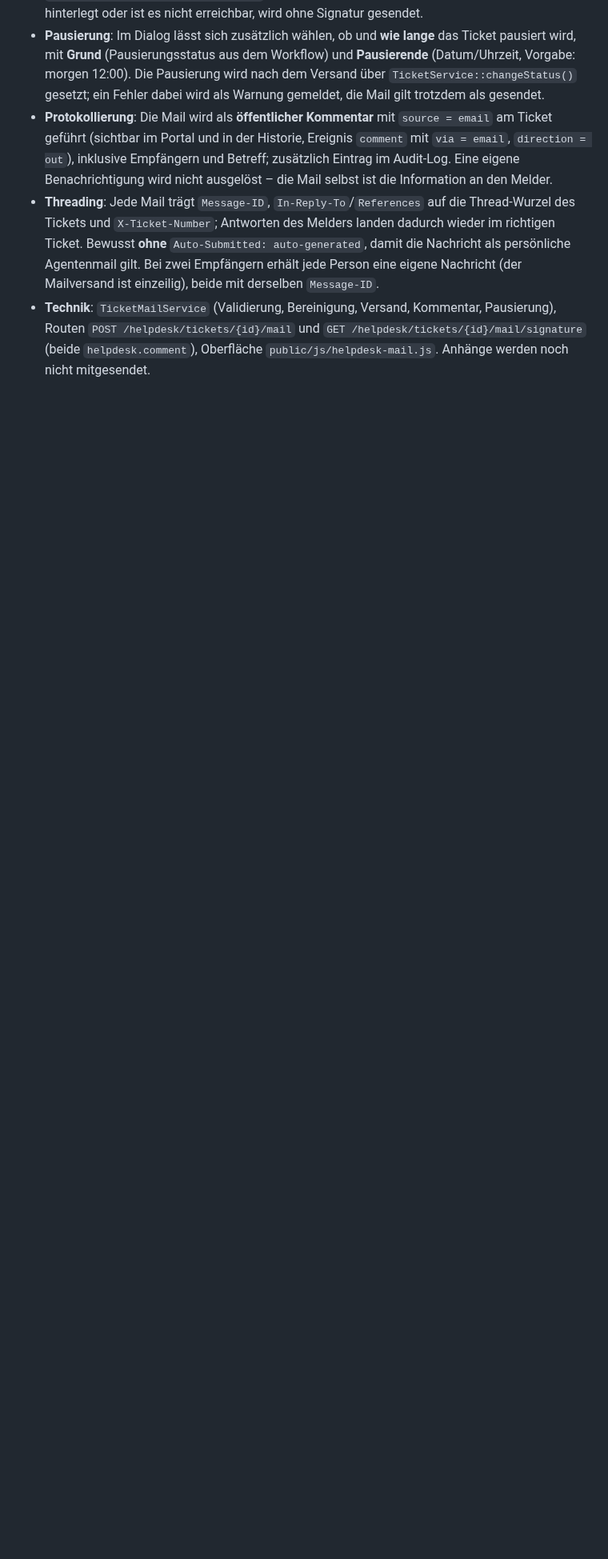
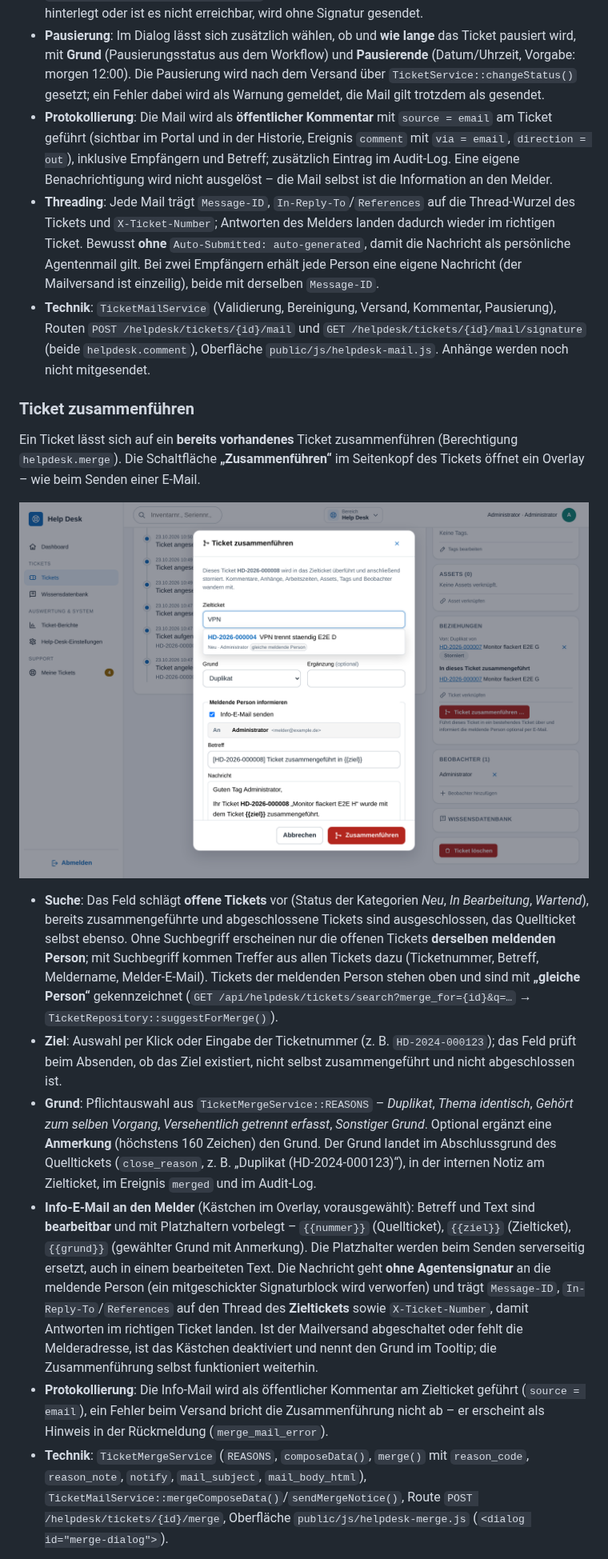
Before and after one commit to dareinelt/lanpa, a Markdown page: klinq/docs/helpdesk.md, the part around one of its changes. Shown at 80% size. Rendered like a GitHub page; pictures changed too: klinq/docs/screenshots/helpdesk-merge-search.png (added); blank space fills up the shorter version.

```diff
--- a/klinq/docs/helpdesk.md
+++ b/klinq/docs/helpdesk.md
@@ -244,3 +244,37 @@ ein Overlay mit dem Mail-Editor aus Orvanta – samt **Kontextmenü** und **KI-U
 - **Technik**: `TicketMailService` (Validierung, Bereinigung, Versand, Kommentar, Pausierung), Routen
   `POST /helpdesk/tickets/{id}/mail` und `GET /helpdesk/tickets/{id}/mail/signature` (beide `helpdesk.comment`),
   Oberfläche `public/js/helpdesk-mail.js`. Anhänge werden noch nicht mitgesendet.
+
+### Ticket zusammenführen
+
+Ein Ticket lässt sich auf ein **bereits vorhandenes** Ticket zusammenführen (Berechtigung `helpdesk.merge`). Die
+Schaltfläche **„Zusammenführen“** im Seitenkopf des Tickets öffnet ein Overlay – wie beim Senden einer E-Mail.
+
+![Zusammenführen-Overlay: Suche mit Vorschlägen aus den offenen Tickets](screenshots/helpdesk-merge-search.png)
+
+- **Suche**: Das Feld schlägt **offene Tickets** vor (Status der Kategorien *Neu*, *In Bearbeitung*, *Wartend*),
+  bereits zusammengeführte und abgeschlossene Tickets sind ausgeschlossen, das Quellticket selbst ebenso. Ohne
+  Suchbegriff erscheinen nur die offenen Tickets **derselben meldenden Person**; mit Suchbegriff kommen Treffer aus
+  allen Tickets dazu (Ticketnummer, Betreff, Meldername, Melder-E-Mail). Tickets der meldenden Person stehen oben und
+  sind mit **„gleiche Person“** gekennzeichnet (`GET /api/helpdesk/tickets/search?merge_for={id}&q=…` →
+  `TicketRepository::suggestForMerge()`).
+- **Ziel**: Auswahl per Klick oder Eingabe der Ticketnummer (z. B. `HD-2024-000123`); das Feld prüft beim Absenden,
+  ob das Ziel existiert, nicht selbst zusammengeführt und nicht abgeschlossen ist.
+- **Grund**: Pflichtauswahl aus `TicketMergeService::REASONS` – *Duplikat*, *Thema identisch*, *Gehört zum selben
+  Vorgang*, *Versehentlich getrennt erfasst*, *Sonstiger Grund*. Optional ergänzt eine **Anmerkung** (höchstens 160
+  Zeichen) den Grund. Der Grund landet im Abschlussgrund des Quelltickets (`close_reason`, z. B.
+  „Duplikat (HD-2024-000123)“), in der internen Notiz am Zielticket, im Ereignis `merged` und im Audit-Log.
+- **Info-E-Mail an den Melder** (Kästchen im Overlay, vorausgewählt): Betreff und Text sind **bearbeitbar** und mit
+  Platzhaltern vorbelegt – `{{nummer}}` (Quellticket), `{{ziel}}` (Zielticket), `{{grund}}` (gewählter Grund mit
+  Anmerkung). Die Platzhalter werden beim Senden serverseitig ersetzt, auch in einem bearbeiteten Text. Die
+  Nachricht geht **ohne Agentensignatur** an die meldende Person (ein mitgeschickter Signaturblock wird verworfen) und
+  trägt `Message-ID`, `In-Reply-To`/`References` auf den Thread des **Zieltickets** sowie `X-Ticket-Number`, damit
+  Antworten im richtigen Ticket landen. Ist der Mailversand abgeschaltet oder fehlt die Melderadresse, ist das
+  Kästchen deaktiviert und nennt den Grund im Tooltip; die Zusammenführung selbst funktioniert weiterhin.
+- **Protokollierung**: Die Info-Mail wird als öffentlicher Kommentar am Zielticket geführt (`source = email`), ein
+  Fehler beim Versand bricht die Zusammenführung nicht ab – er erscheint als Hinweis in der Rückmeldung
+  (`merge_mail_error`).
+- **Technik**: `TicketMergeService` (`REASONS`, `composeData()`, `merge()` mit `reason_code`, `reason_note`, `notify`,
+  `mail_subject`, `mail_body_html`), `TicketMailService::mergeComposeData()`/`sendMergeNotice()`, Route
+  `POST /helpdesk/tickets/{id}/merge`, Oberfläche `public/js/helpdesk-merge.js` (`<dialog id="merge-dialog">`).
+
```
Also changed, not shown: other parts of klinq/docs/helpdesk.md (+5 -4 lines), klinq/agentsindex.md (+3 -2 lines), klinq/docs/screenshots/helpdesk-merge-dialog.png (added), 11 other files.
